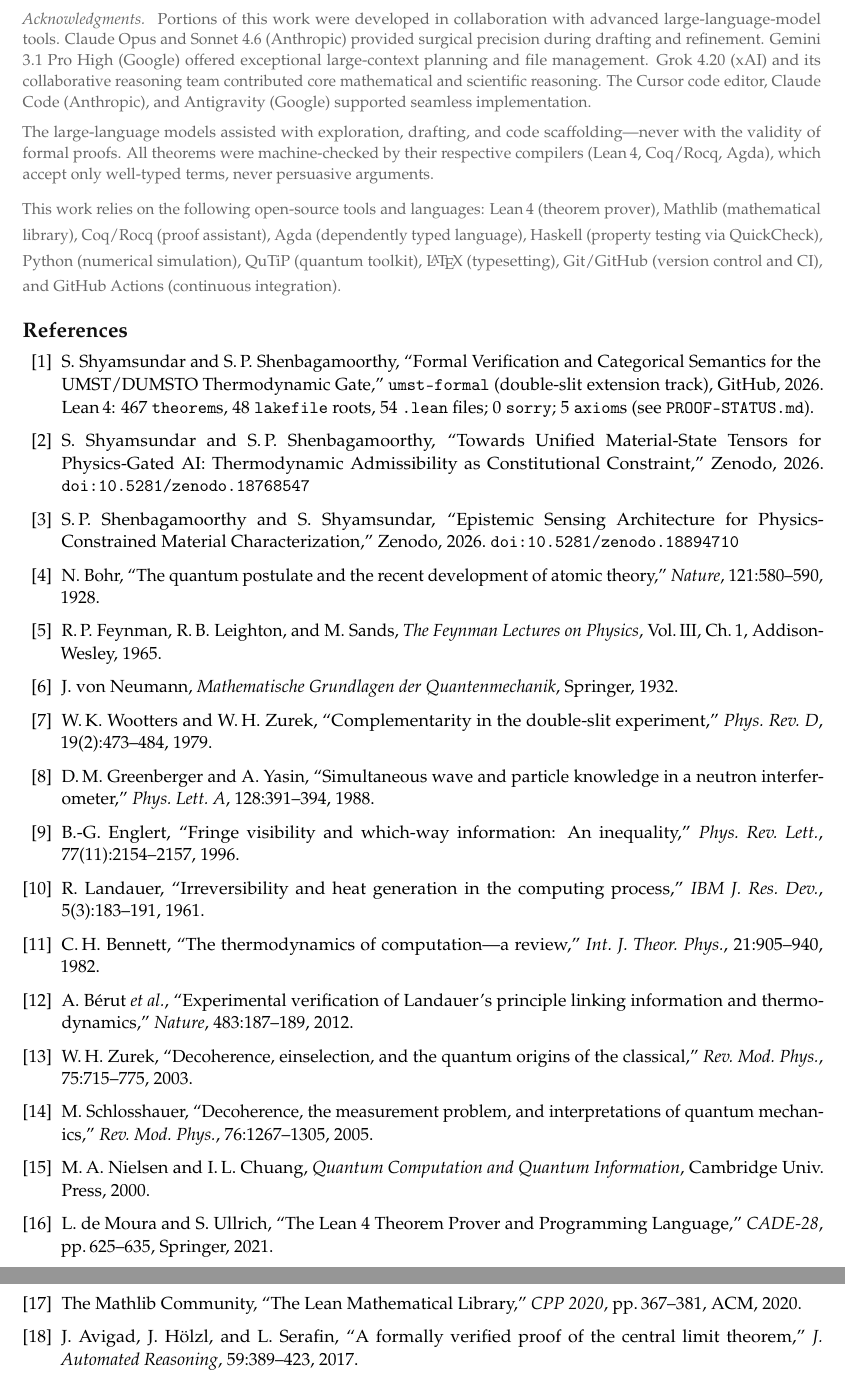
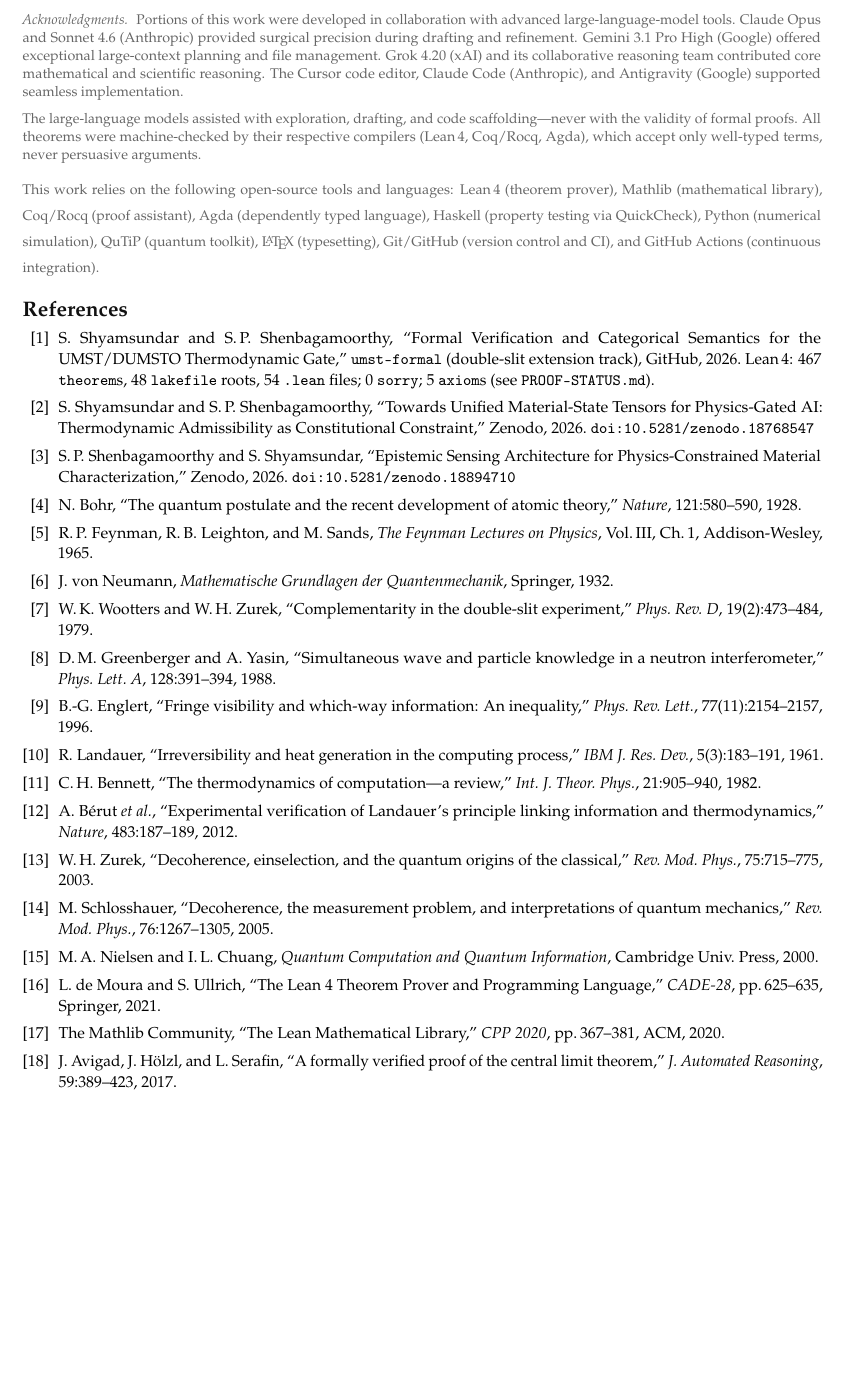
Before and after one commit to tytolabs/umst-formal-double-slit, a LaTeX document (Docs/Preprint/UMST_DoubleSlit_Formal_Verification.tex): two parts of pages 7 and 8 of 8 before the commit and part of page 7 of 7 after it, the two joined at a grey line, cut so that both start at the same text, the shorter picture padded with empty space. Compiled offline with pdfLaTeX.

Commit message:
docs: reduce backmatter font size (Ref/Ack)

```diff
--- a/Docs/Preprint/UMST_DoubleSlit_Formal_Verification.tex
+++ b/Docs/Preprint/UMST_DoubleSlit_Formal_Verification.tex
@@ -383,7 +383,7 @@ Cross-language & Coq + Agda & LandauerEinsteinBridge & \textbf{0 Admitted} \\
 
 \vspace{0.7em}
 \needspace{8\baselineskip}
-\noindent{\footnotesize\color{MidGray}\textit{Acknowledgments.}\;
+\noindent{\scriptsize\color{MidGray}\textit{Acknowledgments.}\;
 Portions of this work were developed in collaboration with advanced large-language-model tools. Claude Opus and Sonnet 4.6 (Anthropic) provided surgical precision during drafting and refinement. Gemini 3.1 Pro High (Google) offered exceptional large-context planning and file management. Grok 4.20 (xAI) and its collaborative reasoning team contributed core mathematical and scientific reasoning. The Cursor code editor, Claude Code (Anthropic), and Antigravity (Google) supported seamless implementation.
 
 The large-language models assisted with exploration, drafting, and code scaffolding---never with the validity of formal proofs. All theorems were machine-checked by their respective compilers (Lean\,4, Coq/Rocq, Agda), which accept only well-typed terms, never persuasive arguments.
@@ -392,7 +392,7 @@ This work relies on the following open-source tools and languages: Lean\,4 (theo
 
 %---------- REFERENCES ----------
 \begingroup
-\small
+\footnotesize
 \begin{thebibliography}{99}
 
 %--- Our work ---
```
Also changed, not shown: Docs/Preprint/UMST_DoubleSlit_Formal_Verification.pdf, 2 other files.
